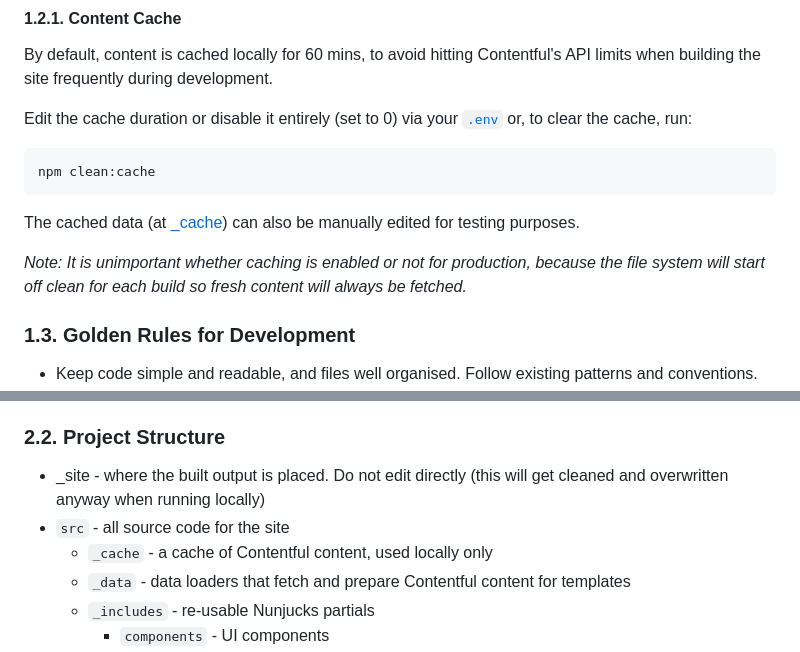
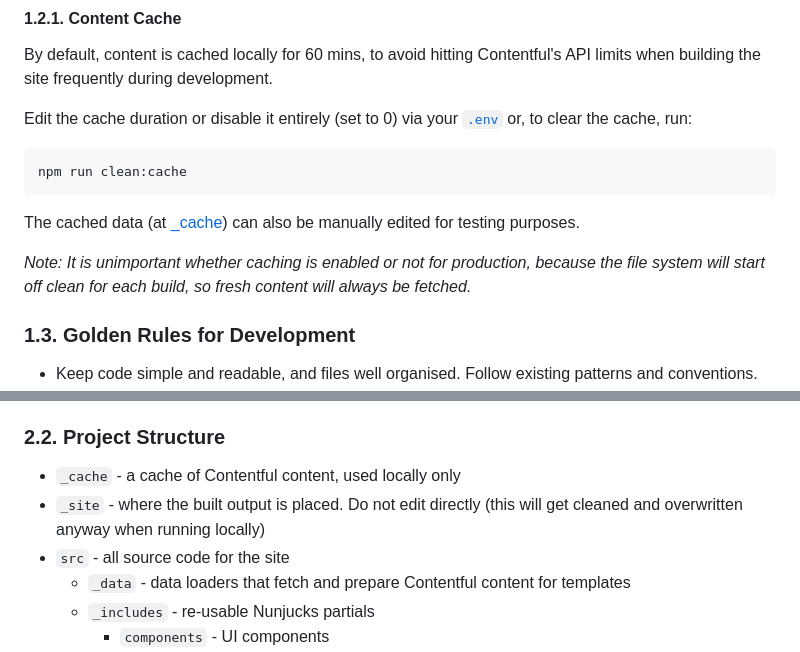
Before and after one commit to gazjoy/eleventy-contentful, a Markdown page: README.md, 2 parts joined by grey strips. GitHub-like rendering.

Commit message:
tweak readme

````diff
--- a/README.md
+++ b/README.md
@@ -26,12 +26,12 @@ By default, content is cached locally for 60 mins, to avoid hitting Contentful's
 Edit the cache duration or disable it entirely (set to 0) via your [`.env`](/.env) or, to clear the cache, run:
 
 ```
-npm clean:cache
+npm run clean:cache
 ```
 
 The cached data (at [\_cache](/_cache/)) can also be manually edited for testing purposes.
 
-_Note: It is unimportant whether caching is enabled or not for production, because the file system will start off clean for each build so fresh content will always be fetched._
+_Note: It is unimportant whether caching is enabled or not for production, because the file system will start off clean for each build, so fresh content will always be fetched._
 
 ### 1.3. Golden Rules for Development
 
@@ -83,9 +83,9 @@ The use of HTML and JavaScript goes without saying.
 
 ### 2.2. Project Structure
 
-- \_site - where the built output is placed. Do not edit directly (this will get cleaned and overwritten anyway when running locally)
+- `_cache` - a cache of Contentful content, used locally only
+- `_site` - where the built output is placed. Do not edit directly (this will get cleaned and overwritten anyway when running locally)
 - `src` - all source code for the site
-  - `_cache` - a cache of Contentful content, used locally only
   - `_data` - data loaders that fetch and prepare Contentful content for templates
   - `_includes` - re-usable Nunjucks partials
     - `components` - UI components
````
